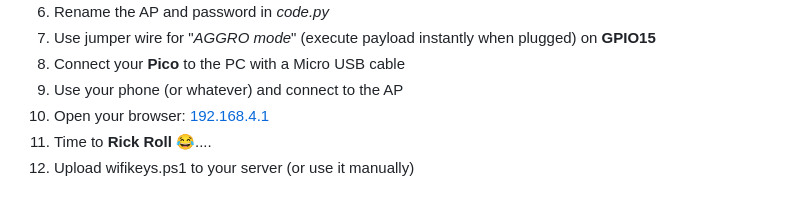
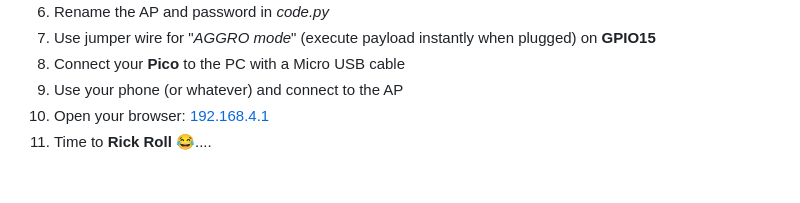
Before and after one commit to gitluffywd/pic0wn3d, a Markdown page: README.md, the part around the change. GitHub-like rendering.

```diff
--- a/README.md
+++ b/README.md
@@ -53,7 +53,6 @@ Code is based on **[majdsassi's Pico WIFI Duck](https://github.com/majdsassi/Pic
 9. Use your phone (or whatever) and connect to the AP
 10. Open your browser: [192.168.4.1](http://192.168.4.1)
 11. Time to **Rick Roll** 😂....
-12. Upload wifikeys.ps1 to your server (or use it manually)
 
 ![AGGRO MODE](mode2.png)
 ---------------------
```
